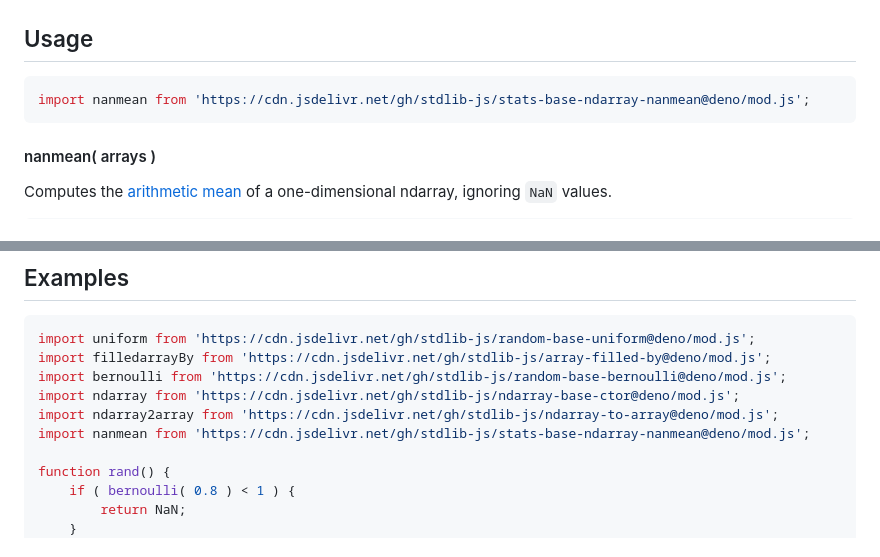
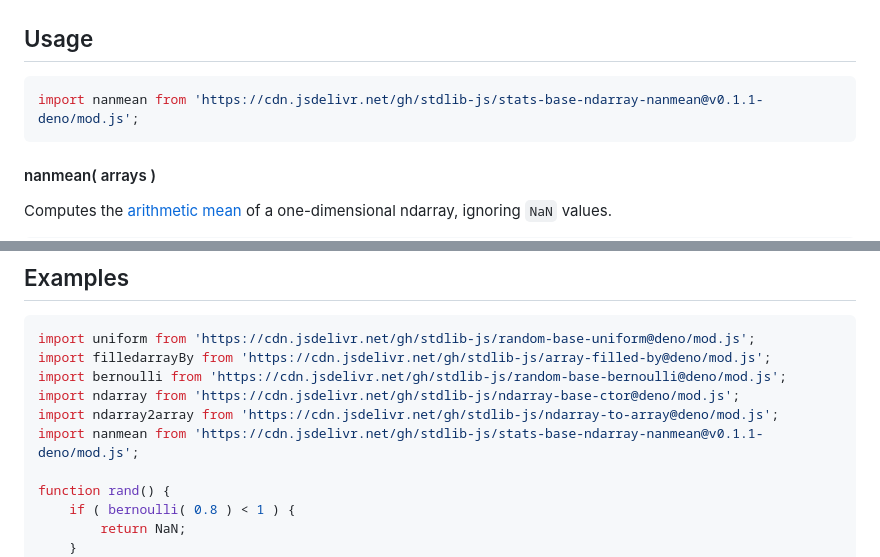
Before and after one commit to stdlib-js/stats-base-ndarray-nanmean, a Markdown page: README.md, 2 parts joined by grey strips. Rendered like a GitHub page.

Commit message:
Update README.md for Deno bundle v0.1.1

````diff
--- a/README.md
+++ b/README.md
@@ -63,7 +63,7 @@ The [arithmetic mean][arithmetic-mean] is defined as
 ## Usage
 
 ```javascript
-import nanmean from 'https://cdn.jsdelivr.net/gh/stdlib-js/stats-base-ndarray-nanmean@deno/mod.js';
+import nanmean from 'https://cdn.jsdelivr.net/gh/stdlib-js/stats-base-ndarray-nanmean@v0.1.1-deno/mod.js';
 ```
 
 #### nanmean( arrays )
@@ -110,7 +110,7 @@ import filledarrayBy from 'https://cdn.jsdelivr.net/gh/stdlib-js/array-filled-by
 import bernoulli from 'https://cdn.jsdelivr.net/gh/stdlib-js/random-base-bernoulli@deno/mod.js';
 import ndarray from 'https://cdn.jsdelivr.net/gh/stdlib-js/ndarray-base-ctor@deno/mod.js';
 import ndarray2array from 'https://cdn.jsdelivr.net/gh/stdlib-js/ndarray-to-array@deno/mod.js';
-import nanmean from 'https://cdn.jsdelivr.net/gh/stdlib-js/stats-base-ndarray-nanmean@deno/mod.js';
+import nanmean from 'https://cdn.jsdelivr.net/gh/stdlib-js/stats-base-ndarray-nanmean@v0.1.1-deno/mod.js';
 
 function rand() {
     if ( bernoulli( 0.8 ) < 1 ) {
````
